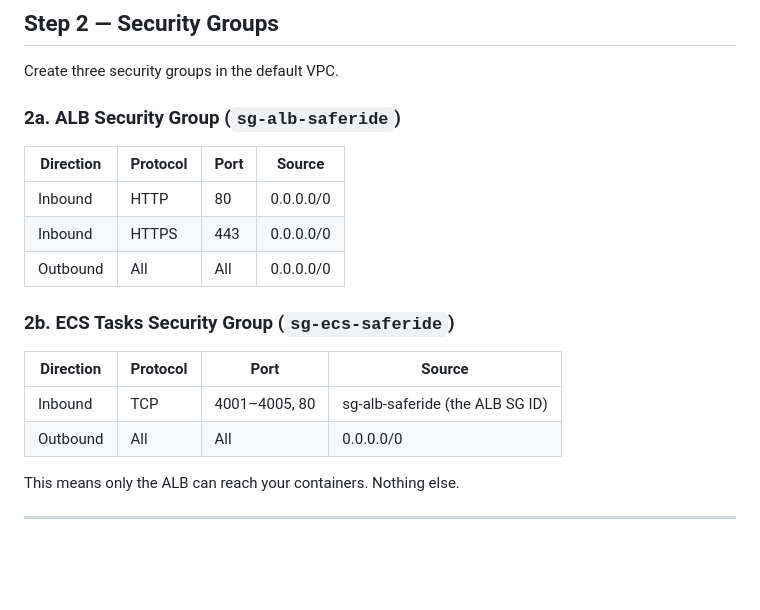
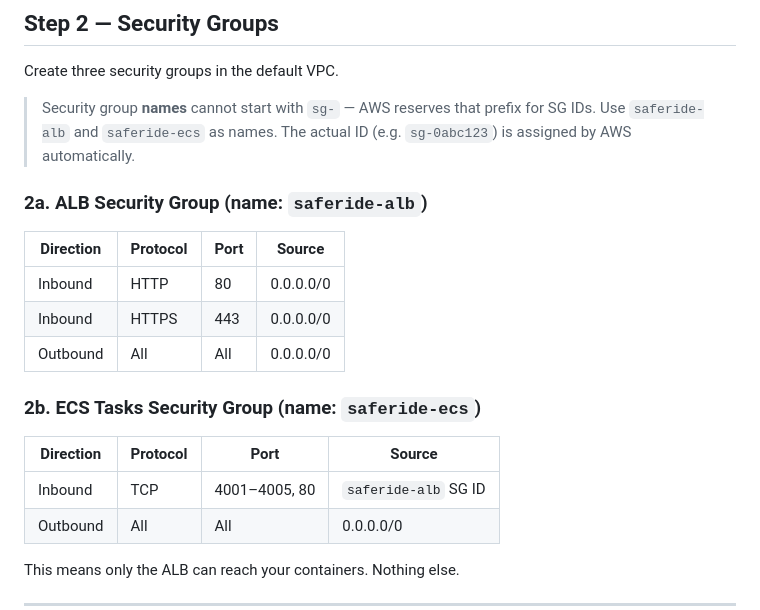
Before and after one commit to pradhyuman-yadav/saferide, a Markdown page: infra/README.md, the part around the change. GitHub-like rendering; blank space fills up the shorter version.

Commit message:
fix(infra): rename security groups — names cannot start with sg-
AWS reserves the sg-* prefix for security group IDs. Renamed:
  sg-alb-saferide → saferide-alb
  sg-ecs-saferide → saferide-ecs

Added a note in both docs/deployment.md and infra/README.md warning
about this constraint so it doesn't catch anyone out again.

Co-Authored-By: Claude Sonnet 4.6 <noreply@anthropic.com>

```diff
--- a/infra/README.md
+++ b/infra/README.md
@@ -50,17 +50,21 @@ AWS Console → VPC → Your VPCs → Default VPC → Subnets tab.
 
 Create three security groups in the default VPC.
 
-### 2a. ALB Security Group (`sg-alb-saferide`)
+> Security group **names** cannot start with `sg-` — AWS reserves that prefix for SG IDs.
+> Use `saferide-alb` and `saferide-ecs` as names. The actual ID (e.g. `sg-0abc123`) is
+> assigned by AWS automatically.
+
+### 2a. ALB Security Group (name: `saferide-alb`)
 | Direction | Protocol | Port | Source |
 |---|---|---|---|
 | Inbound | HTTP | 80 | 0.0.0.0/0 |
 | Inbound | HTTPS | 443 | 0.0.0.0/0 |
 | Outbound | All | All | 0.0.0.0/0 |
 
-### 2b. ECS Tasks Security Group (`sg-ecs-saferide`)
+### 2b. ECS Tasks Security Group (name: `saferide-ecs`)
 | Direction | Protocol | Port | Source |
 |---|---|---|---|
-| Inbound | TCP | 4001–4005, 80 | sg-alb-saferide (the ALB SG ID) |
+| Inbound | TCP | 4001–4005, 80 | `saferide-alb` SG ID |
 | Outbound | All | All | 0.0.0.0/0 |
 
 This means only the ALB can reach your containers. Nothing else.
```
Also changed, not shown: docs/deployment.md (+3 -2 lines).
